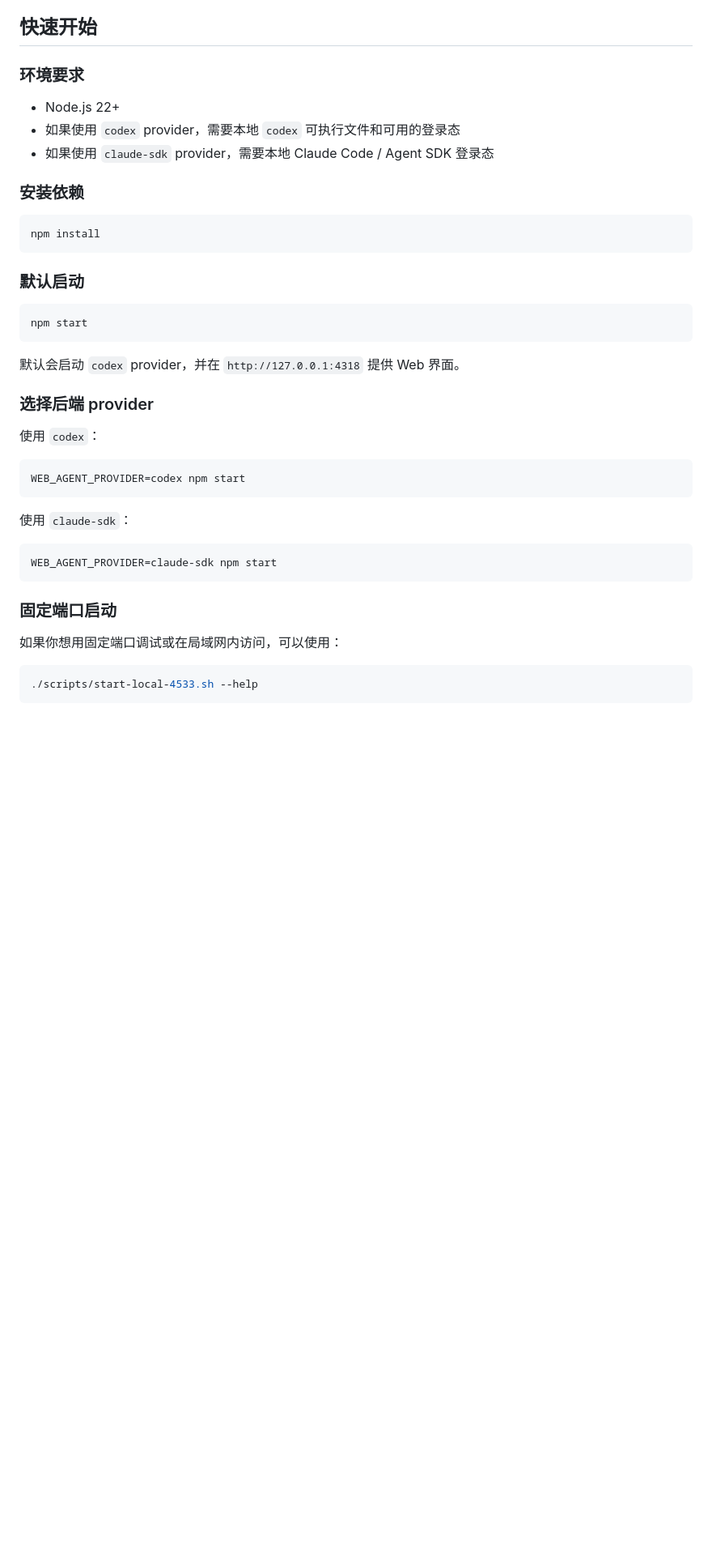
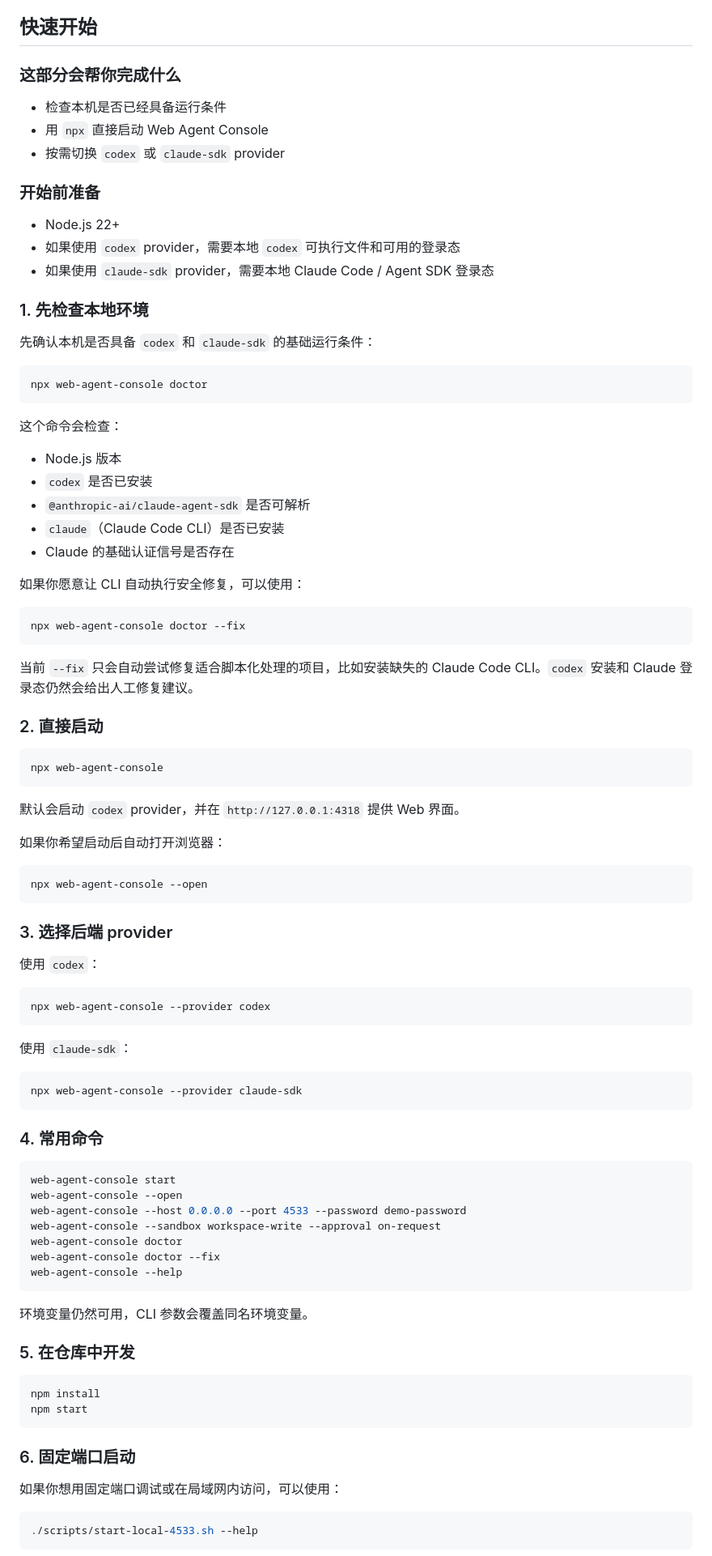
Before and after one commit to BeMxself/web-agent-console, a Markdown page: README.md, the part around one of its changes. Shown at 81% size. Rendered like a GitHub page; blank space fills up the shorter version.

Commit message:
docs: refresh npm quick start and readme layout

````diff
--- a/README.md
+++ b/README.md
@@ -56,41 +65,92 @@ Web Agent Console 是一个本地优先的浏览器控制台，用来查看和
 
 ## 快速开始
 
-### 环境要求
+### 这部分会帮你完成什么
+
+- 检查本机是否已经具备运行条件
+- 用 `npx` 直接启动 Web Agent Console
+- 按需切换 `codex` 或 `claude-sdk` provider
+
+### 开始前准备
 
 - Node.js 22+
 - 如果使用 `codex` provider，需要本地 `codex` 可执行文件和可用的登录态
 - 如果使用 `claude-sdk` provider，需要本地 Claude Code / Agent SDK 登录态
 
-### 安装依赖
+### 1. 先检查本地环境
+
+先确认本机是否具备 `codex` 和 `claude-sdk` 的基础运行条件：
 
 ```bash
-npm install
+npx web-agent-console doctor
 ```
 
-### 默认启动
+这个命令会检查：
+
+- Node.js 版本
+- `codex` 是否已安装
+- `@anthropic-ai/claude-agent-sdk` 是否可解析
+- `claude`（Claude Code CLI）是否已安装
+- Claude 的基础认证信号是否存在
+
+如果你愿意让 CLI 自动执行安全修复，可以使用：
 
 ```bash
-npm start
+npx web-agent-console doctor --fix
+```
+
+当前 `--fix` 只会自动尝试修复适合脚本化处理的项目，比如安装缺失的 Claude Code CLI。`codex` 安装和 Claude 登录态仍然会给出人工修复建议。
+
+### 2. 直接启动
+
+```bash
+npx web-agent-console
 ```
 
 默认会启动 `codex` provider，并在 `http://127.0.0.1:4318` 提供 Web 界面。
 
-### 选择后端 provider
+如果你希望启动后自动打开浏览器：
+
+```bash
+npx web-agent-console --open
+```
+
+### 3. 选择后端 provider
 
 使用 `codex`：
 
 ```bash
-WEB_AGENT_PROVIDER=codex npm start
+npx web-agent-console --provider codex
 ```
 
 使用 `claude-sdk`：
 
 ```bash
-WEB_AGENT_PROVIDER=claude-sdk npm start
+npx web-agent-console --provider claude-sdk
 ```
 
-### 固定端口启动
+### 4. 常用命令
+
+```bash
+web-agent-console start
+web-agent-console --open
+web-agent-console --host 0.0.0.0 --port 4533 --password demo-password
+web-agent-console --sandbox workspace-write --approval on-request
+web-agent-console doctor
+web-agent-console doctor --fix
+web-agent-console --help
+```
+
+环境变量仍然可用，CLI 参数会覆盖同名环境变量。
+
+### 5. 在仓库中开发
+
+```bash
+npm install
+npm start
+```
+
+### 6. 固定端口启动
 
 如果你想用固定端口调试或在局域网内访问，可以使用：
 
````
Also changed, not shown: other parts of README.md (+49 -24 lines).
